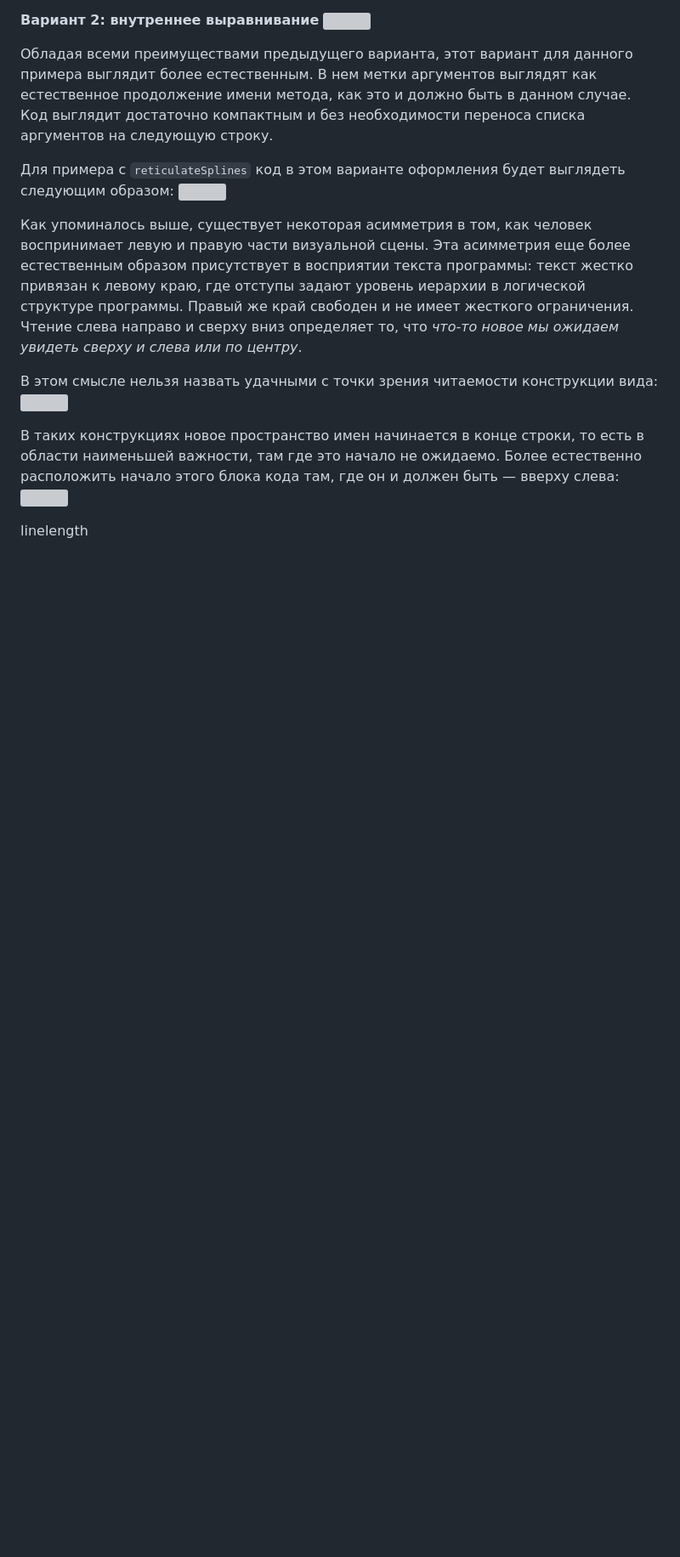
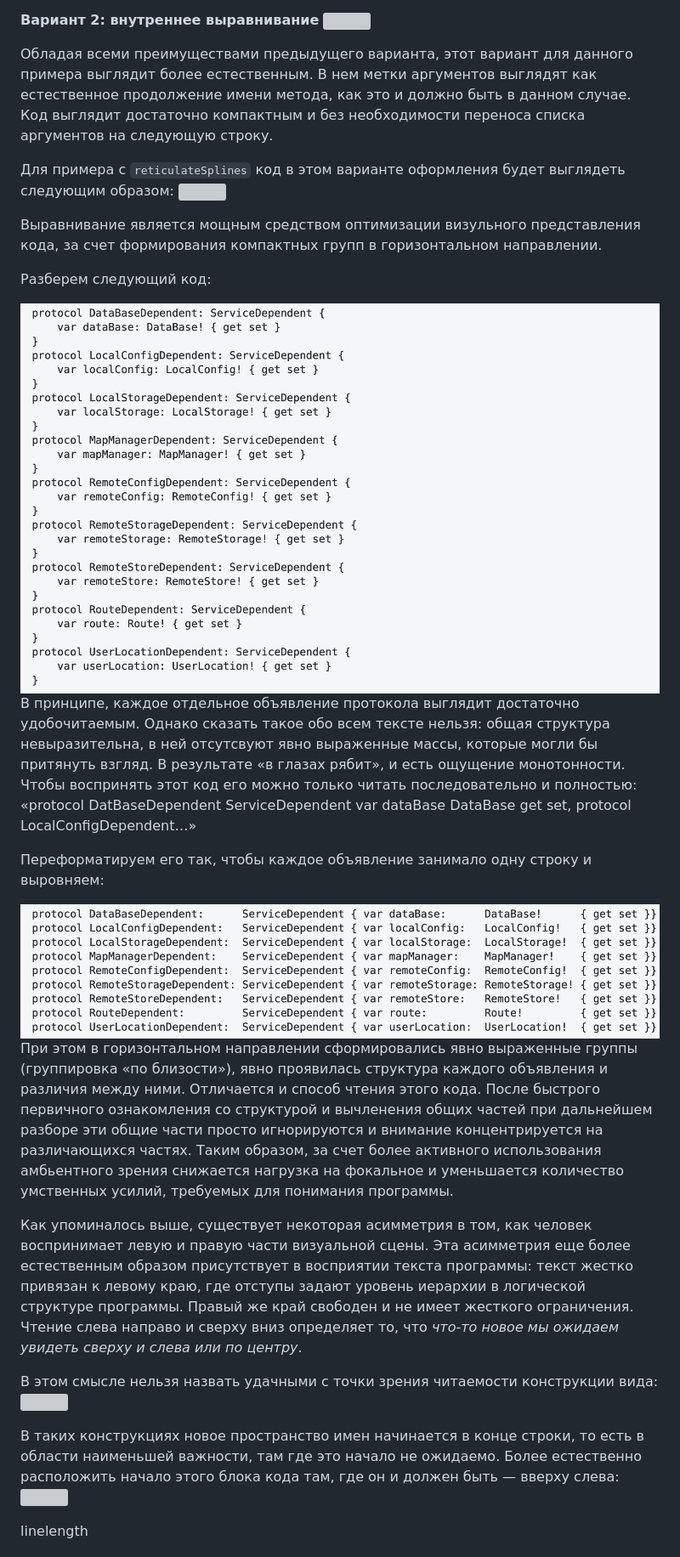
Before and after one commit to optimal-codestyle/optimal-codestyle.github.io, a Markdown page: choosing_style.md, the part around the change printed below. Shown: that part at 85% size. Rendered like a GitHub page; pictures changed too: proto1.png (added), proto3.png (added); blank space fills up the shorter version; grey boxes are pictures that could not be loaded.

```diff
--- a/choosing_style.md
+++ b/choosing_style.md
@@ -367,6 +367,22 @@ _Подсветка синтаксиса может значительно об
 Для  примера с `reticulateSplines` код в этом варианте оформления будет выглядеть следующим образом:
 <img src="https://habrastorage.org/webt/q-/ff/ay/q-ffaynkxm45pkwpe4ivn0ef0b0.png" />
 <!-- <img src="indent5.png"/> -->
+
+
+
+Выравнивание является мощным  средством оптимизации визульного представления кода, за счет формирования компактных групп в горизонтальном направлении.
+
+Разберем следующий код:
+
+<img src="proto1.png" />
+
+В принципе, каждое отдельное объявление протокола выглядит достаточно удобочитаемым. Однако сказать такое обо всем тексте нельзя: общая структура невыразительна, в ней отсутсвуют явно выраженные массы, которые могли бы притянуть взгляд. В результате «в глазах рябит», и  есть ощущение монотонности. Чтобы воспринять этот код его можно только читать последовательно и полностью: «protocol DatBaseDependent ServiceDependent var dataBase DataBase get set, protocol LocalConfigDependent…»
+
+Переформатируем его так, чтобы каждое объявление занимало одну строку и выровняем:
+
+<img src="proto3.png" />
+
+При этом  в горизонтальном направлении сформировались явно выраженные группы (группировка «по близости»), явно проявилась структура каждого объявления и различия между ними. Отличается и способ чтения этого кода. После быстрого первичного ознакомления со структурой и вычленения общих частей при дальнейшем разборе эти общие части просто игнорируются и внимание концентрируется на различающихся частях. Таким образом, за счет более активного использования амбьентного зрения снижается нагрузка на фокальное и уменьшается количество умственных усилий, требуемых для понимания программы.
 
 Как упоминалось выше, существует некоторая асимметрия в том, как человек воспринимает левую и правую части визуальной сцены. Эта асимметрия еще более естественным образом присутствует в восприятии текста программы: текст жестко привязан к левому краю, где отступы задают уровень иерархии в логической структуре программы. Правый же край свободен и не имеет жесткого ограничения. Чтение слева направо и сверху вниз определяет то, что _что-то новое мы ожидаем увидеть сверху и слева или по центру_.
 
```
Also changed, not shown: other parts of choosing_style.md (+5 -5 lines), proto2.png (added), proto4.png (added).
